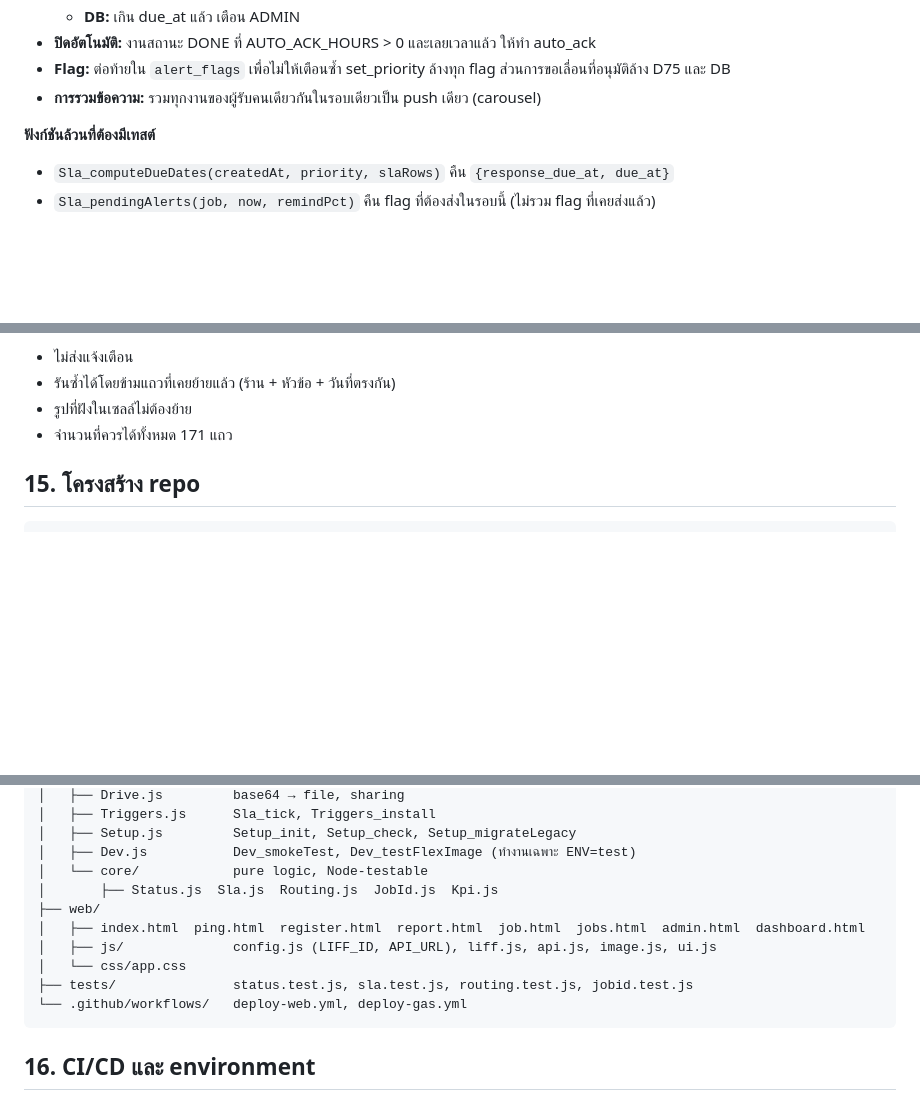
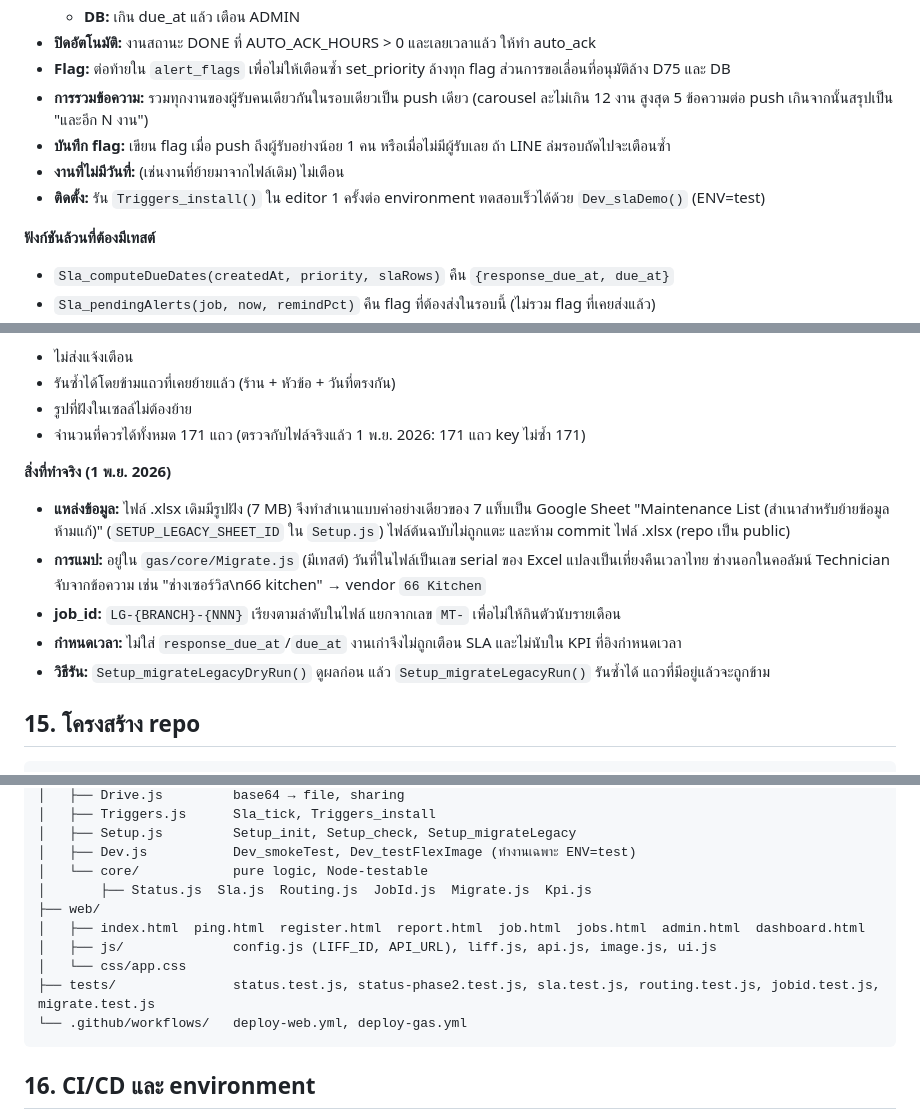
Before and after one commit to Sitthisak17SM/maintenance-line, a Markdown page: docs/PLAN.md, 3 parts joined by grey strips. Drawn GitHub-style; blank space fills up the shorter version.

Commit message:
PLAN: document phase 2A (extension rules, SLA tick details, legacy migration as built)
Co-Authored-By: Claude Opus 5.5 <noreply@anthropic.com>

````diff
--- a/docs/PLAN.md
+++ b/docs/PLAN.md
@@ -441,7 +443,10 @@ job.route_to = category.route_to; job.candidate_ids = candidates
   - **DB:** เกิน due_at แล้ว เตือน ADMIN
 - **ปิดอัตโนมัติ:** งานสถานะ DONE ที่ AUTO_ACK_HOURS > 0 และเลยเวลาแล้ว ให้ทำ auto_ack
 - **Flag:** ต่อท้ายใน `alert_flags` เพื่อไม่ให้เตือนซ้ำ set_priority ล้างทุก flag ส่วนการขอเลื่อนที่อนุมัติล้าง D75 และ DB
-- **การรวมข้อความ:** รวมทุกงานของผู้รับคนเดียวกันในรอบเดียวเป็น push เดียว (carousel)
+- **การรวมข้อความ:** รวมทุกงานของผู้รับคนเดียวกันในรอบเดียวเป็น push เดียว (carousel ละไม่เกิน 12 งาน สูงสุด 5 ข้อความต่อ push เกินจากนั้นสรุปเป็น "และอีก N งาน")
+- **บันทึก flag:** เขียน flag เมื่อ push ถึงผู้รับอย่างน้อย 1 คน หรือเมื่อไม่มีผู้รับเลย ถ้า LINE ล่มรอบถัดไปจะเตือนซ้ำ
+- **งานที่ไม่มีวันที่:** (เช่นงานที่ย้ายมาจากไฟล์เดิม) ไม่เตือน
+- **ติดตั้ง:** รัน `Triggers_install()` ใน editor 1 ครั้งต่อ environment ทดสอบเร็วได้ด้วย `Dev_slaDemo()` (ENV=test)
 
 **ฟังก์ชันล้วนที่ต้องมีเทสต์**
 
@@ -513,7 +518,15 @@ job.route_to = category.route_to; job.candidate_ids = candidates
 - ไม่ส่งแจ้งเตือน
 - รันซ้ำได้โดยข้ามแถวที่เคยย้ายแล้ว (ร้าน + หัวข้อ + วันที่ตรงกัน)
 - รูปที่ฝังในเซลล์ไม่ต้องย้าย
-- จำนวนที่ควรได้ทั้งหมด 171 แถว
+- จำนวนที่ควรได้ทั้งหมด 171 แถว (ตรวจกับไฟล์จริงแล้ว 1 พ.ย. 2026: 171 แถว key ไม่ซ้ำ 171)
+
+**สิ่งที่ทำจริง (1 พ.ย. 2026)**
+
+- **แหล่งข้อมูล:** ไฟล์ .xlsx เดิมมีรูปฝัง (7 MB) จึงทำสำเนาแบบค่าอย่างเดียวของ 7 แท็บเป็น Google Sheet "Maintenance List (สำเนาสำหรับย้ายข้อมูล ห้ามแก้)" (`SETUP_LEGACY_SHEET_ID` ใน `Setup.js`) ไฟล์ต้นฉบับไม่ถูกแตะ และห้าม commit ไฟล์ .xlsx (repo เป็น public)
+- **การแมป:** อยู่ใน `gas/core/Migrate.js` (มีเทสต์) วันที่ในไฟล์เป็นเลข serial ของ Excel แปลงเป็นเที่ยงคืนเวลาไทย ช่างนอกในคอลัมน์ Technician จับจากข้อความ เช่น "ช่างเซอร์วิส\n66 kitchen" → vendor `66 Kitchen`
+- **job_id:** `LG-{BRANCH}-{NNN}` เรียงตามลำดับในไฟล์ แยกจากเลข `MT-` เพื่อไม่ให้กินตัวนับรายเดือน
+- **กำหนดเวลา:** ไม่ใส่ `response_due_at`/`due_at` งานเก่าจึงไม่ถูกเตือน SLA และไม่นับใน KPI ที่อิงกำหนดเวลา
+- **วิธีรัน:** `Setup_migrateLegacyDryRun()` ดูผลก่อน แล้ว `Setup_migrateLegacyRun()` รันซ้ำได้ แถวที่มีอยู่แล้วจะถูกข้าม
 
 ## 15. โครงสร้าง repo
 
@@ -538,12 +551,12 @@ maintenance-line/
 │   ├── Setup.js         Setup_init, Setup_check, Setup_migrateLegacy
 │   ├── Dev.js           Dev_smokeTest, Dev_testFlexImage (ทำงานเฉพาะ ENV=test)
 │   └── core/            pure logic, Node-testable
-│       ├── Status.js  Sla.js  Routing.js  JobId.js  Kpi.js
+│       ├── Status.js  Sla.js  Routing.js  JobId.js  Migrate.js  Kpi.js
 ├── web/
 │   ├── index.html  ping.html  register.html  report.html  job.html  jobs.html  admin.html  dashboard.html
 │   ├── js/              config.js (LIFF_ID, API_URL), liff.js, api.js, image.js, ui.js
 │   └── css/app.css
-├── tests/               status.test.js, sla.test.js, routing.test.js, jobid.test.js
+├── tests/               status.test.js, status-phase2.test.js, sla.test.js, routing.test.js, jobid.test.js, migrate.test.js
 └── .github/workflows/   deploy-web.yml, deploy-gas.yml
 ```
 
````
Also changed, not shown: other parts of docs/PLAN.md (+2 -0 lines).
